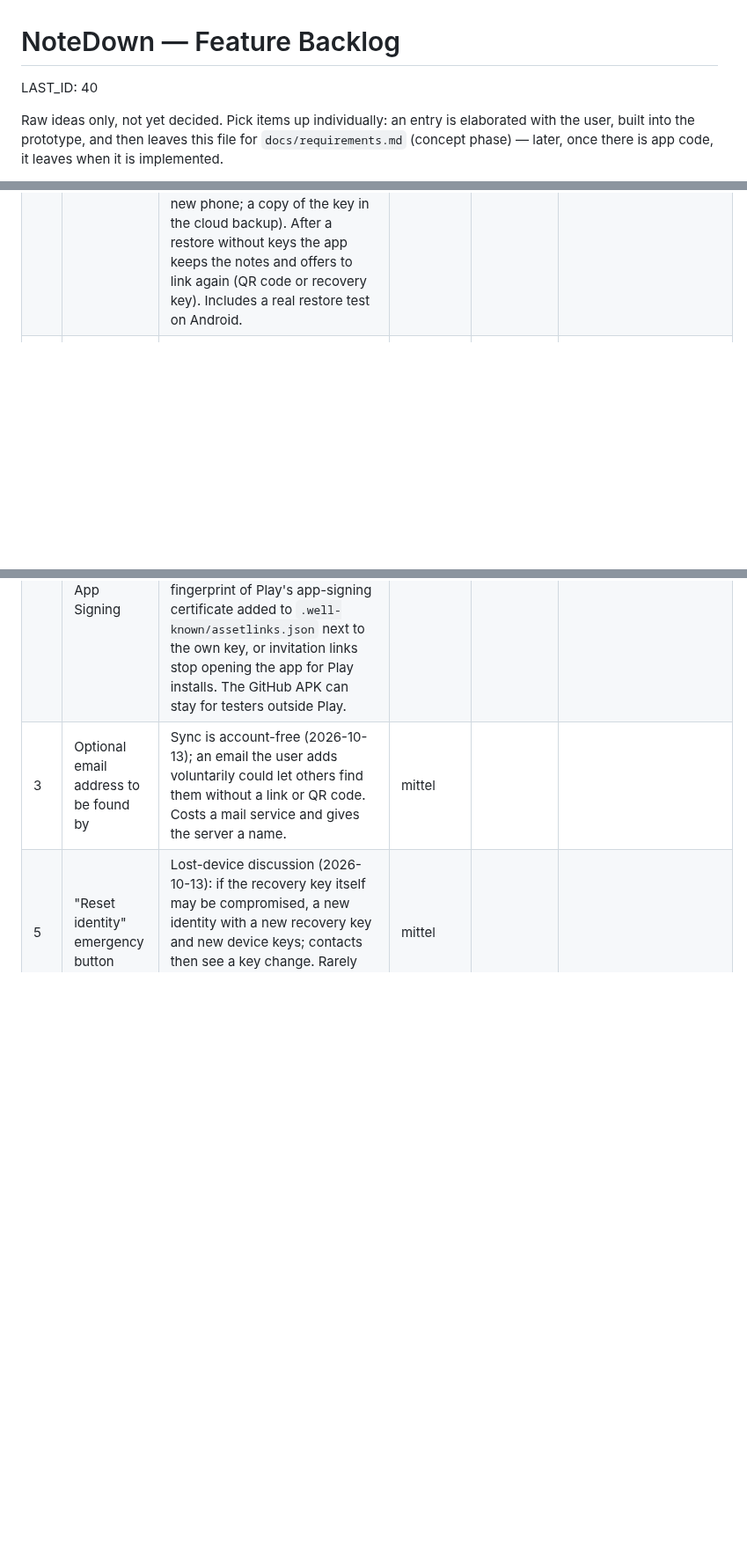
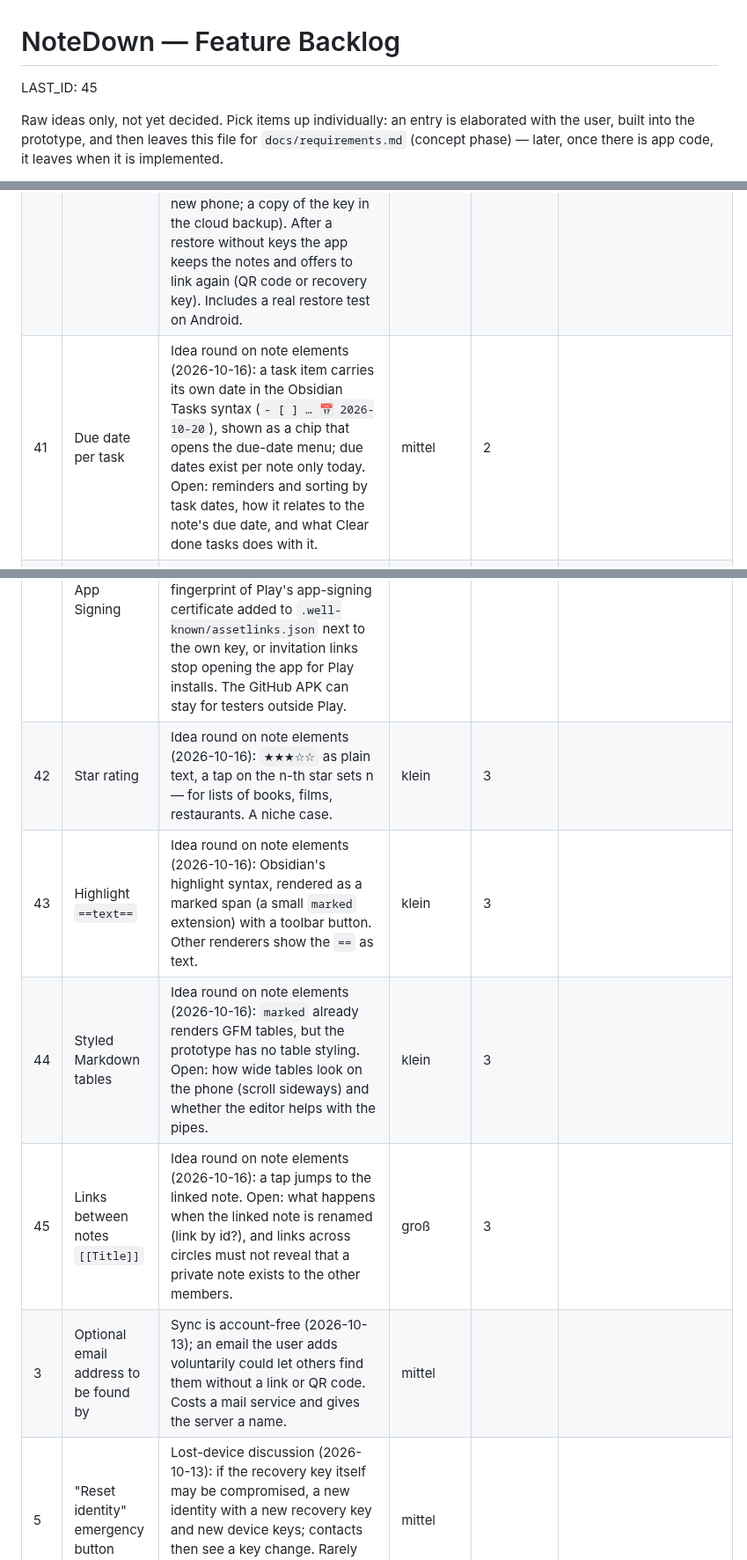
Before and after one commit to Sarrdai/NoteDown, a Markdown page: FEATURE_BACKLOG.md, 3 parts joined by grey strips. Shown at 88% size. GitHub-like rendering; blank space fills up the shorter version.

Commit message:
docs: park note element ideas in the backlog (#41-#45)

```diff
--- a/FEATURE_BACKLOG.md
+++ b/FEATURE_BACKLOG.md
@@ -1,6 +1,6 @@
 # NoteDown — Feature Backlog
 
-LAST_ID: 40
+LAST_ID: 45
 
 Raw ideas only, not yet decided. Pick items up individually: an entry is
 elaborated with the user, built into the prototype, and then leaves this file for
@@ -44,6 +44,7 @@ The column stays the last one, so a row added without it still reads right.
 | 32 | Integrity of the local file in the app phase | Security question (2026-10-14): whoever can write the local private file acts as the user — e.g. set `verified=` on a contact, or swap two contacts' `id`s so notes "shared with Lea" go to Tom (the server only refuses non-contacts); the change syncs to all own devices. Today the notes sit in browser storage, reachable only with developer tools; it matters once the app keeps them in the visible documents folder (`docs/requirements.md` → "Notes and storage"). Options: keep the files app-private and rely on Export for a readable copy, or keep security-relevant state (verification, contact ids) outside the editable file. Also to check: a member of a shared file could write a note with the id of one of the user's private notes (e.g. one that was shared before); the store looks notes up by id only. | mittel | 2 |  |
 | 33 | Paid plans for the default server | Admin dashboard (2026-10-15): the dashboard can already set a storage limit per identity by hand (`docs/requirements.md` → "Server maintenance (admin)"). A purchase (e.g. Play Billing, its token checked by the server) would set the same per-identity limit, and later other paid features (the version history, which the admin switches per identity today), without the server learning a name. Open: which features, price, how the web app buys, what happens when a plan ends while over the limit. | mittel | 2 | #11 for Play Billing |
 | 39 | Native storage and system backup (Android, iOS) | Browser storage question (2026-10-15): the app keeps the notes in the WebView's storage, which iOS may evict when the disk runs low, and which Android Auto Backup only covers by accident (`mobile/` has `android:allowBackup="true"` without rules, so the WebView data, device keys included, is most likely backed up — unverified). Store the notes file as a real file in the app's storage (Capacitor Filesystem) so it is reliably in the system backup; notes in the backup are the way to change phones without sync. Open: device keys in the backup — recommended: exclude them, as a restored key makes the new phone a clone of the old device (both active with one key; removing the lost or old device from the device list locks out the new phone; a copy of the key in the cloud backup). After a restore without keys the app keeps the notes and offers to link again (QR code or recovery key). Includes a real restore test on Android. | mittel | 2 |  |
+| 41 | Due date per task | Idea round on note elements (2026-10-16): a task item carries its own date in the Obsidian Tasks syntax (`- [ ] … 📅 2026-10-20`), shown as a chip that opens the due-date menu; due dates exist per note only today. Open: reminders and sorting by task dates, how it relates to the note's due date, and what Clear done tasks does with it. | mittel | 2 |  |
 | 2 | Home-screen widget for quick capture | Quick capture from the phone's home screen (2026-10-13); app shortcuts "New note" / "Dictate" are planned for the app phase, a widget would go further (e.g. showing open notes). | mittel | 3 | app shortcuts (app phase) |
 | 9 | Object store for the encrypted files | Live test setup (2026-10-13): Postgres holds the files for now; Neon's free plan has 0.5 GB. When files outgrow it, move them to an object store (e.g. Cloudflare R2, 10 GB free) behind the same API. | mittel | 3 |  |
 | 10 | iOS app | Technology decision (2026-10-13): Android and web first. Capacitor's iOS project, an Apple developer account (99 $/year), signing and TestFlight for tests. Lowered to 3: Android and web first, milestone 2 before a third platform. | mittel | 3 |  |
@@ -54,6 +55,10 @@ The column stays the last one, so a row added without it still reads right.
 | 29 | Choose the sync server per circle of people | Decentralisation discussion (2026-10-14): the default server stays the default, but a user can keep a list of servers and pick one when sharing with a new set of people; the private file stays on the own home server. No server sees the whole sharing graph any more, and self-hosting becomes possible. Clients talk to several servers, servers don't federate. Sketch and open questions: `docs/sync-and-sharing.md` → "Open points"; implementation plan: `docs/decentralisation-plan.md` (its groundwork, #28, is done). | groß | 3 |
 | 35 | Merged sources of a shared note stay out of the other members' trash | Trash round (2026-10-15): a merge takes its source notes out of their files without a moved marker, so the other members' devices see a delete and put the sources into their trash (`docs/sync-and-sharing.md` → "Trash"), although the text lives on in the merged note. Harmless (nothing is lost) but surprising. Option: the merging device leaves a moved marker for each source in a shared file, so the others see a move; a concurrent edit of a source would then land as a displaced edit. | klein | 3 |  |
 | 40 | Android App Bundle and Play App Signing | Play Store question (2026-10-16): Play only accepts an `.aab`, while `.github/workflows/android.yml` builds an APK. Needed: a `bundleRelease` build with an upload key, Play App Signing in the Console, and the SHA-256 fingerprint of Play's app-signing certificate added to `.well-known/assetlinks.json` next to the own key, or invitation links stop opening the app for Play installs. The GitHub APK can stay for testers outside Play. | klein | 3 |  |
+| 42 | Star rating | Idea round on note elements (2026-10-16): `★★★☆☆` as plain text, a tap on the n-th star sets n — for lists of books, films, restaurants. A niche case. | klein | 3 |  |
+| 43 | Highlight `==text==` | Idea round on note elements (2026-10-16): Obsidian's highlight syntax, rendered as a marked span (a small `marked` extension) with a toolbar button. Other renderers show the `==` as text. | klein | 3 |  |
+| 44 | Styled Markdown tables | Idea round on note elements (2026-10-16): `marked` already renders GFM tables, but the prototype has no table styling. Open: how wide tables look on the phone (scroll sideways) and whether the editor helps with the pipes. | klein | 3 |  |
+| 45 | Links between notes `[[Title]]` | Idea round on note elements (2026-10-16): a tap jumps to the linked note. Open: what happens when the linked note is renamed (link by id?), and links across circles must not reveal that a private note exists to the other members. | groß | 3 |  |
 | 3 | Optional email address to be found by | Sync is account-free (2026-10-13); an email the user adds voluntarily could let others find them without a link or QR code. Costs a mail service and gives the server a name. | mittel |  |  |
 | 5 | "Reset identity" emergency button | Lost-device discussion (2026-10-13): if the recovery key itself may be compromised, a new identity with a new recovery key and new device keys; contacts then see a key change. Rarely needed, since removing a device already renews the file keys. | mittel |  |  |
 | 6 | App lock with PIN or biometrics | Lost-device discussion (2026-10-13): keys sit in the platform key store, but an unlocked phone still opens NoteDown. Open: on every start or after a timeout, web app included? | klein |  |  |
```
